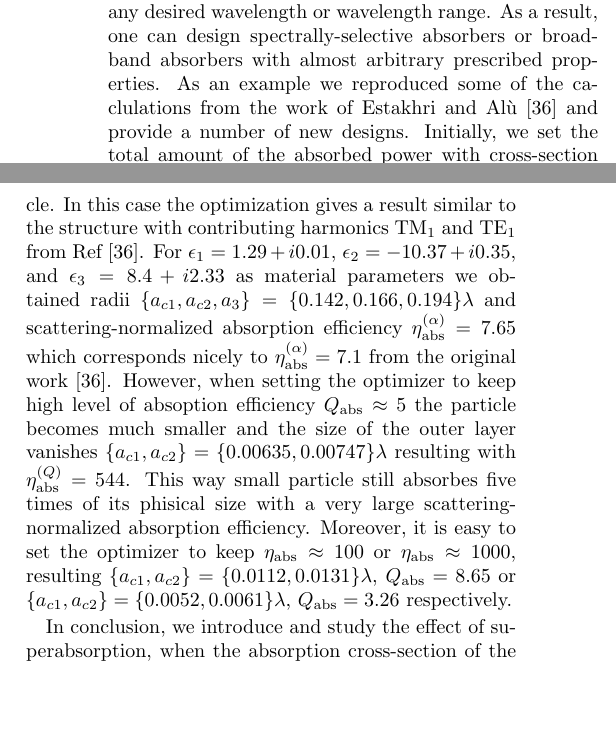
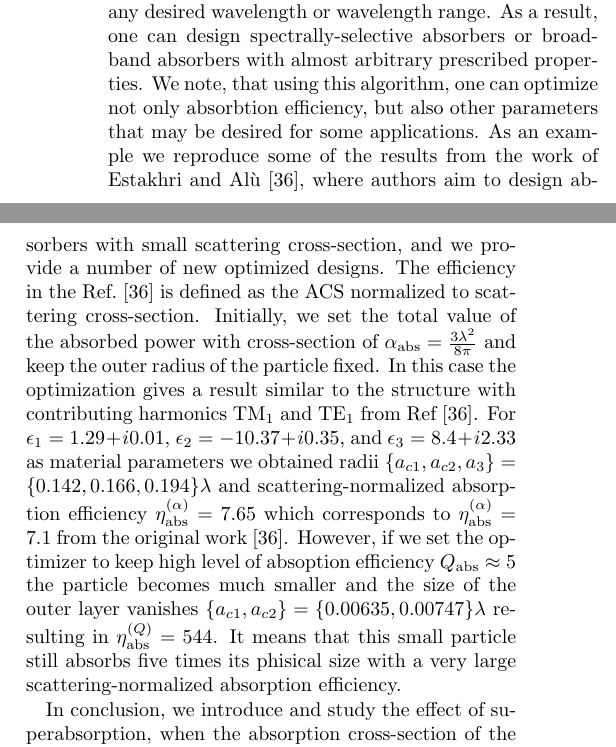
Before and after one commit to kostyfisik/preprints, a LaTeX paper (2015-Ladutenko-Qabs/2015-Ladutenko-Qabs.tex): two parts of the columns of page 4 of 5, joined at a grey line, cut so that both start at the same text, the shorter picture padded with empty space. Compiled offline with pdfLaTeX.

Commit message:
Update 2015-Ladutenko-Qabs.tex
Kostya, have a look, I suggest not too include one sentence - it is not essential, since the previous sentence sort of shows the main point anyway.

```diff
--- a/2015-Ladutenko-Qabs/2015-Ladutenko-Qabs.tex
+++ b/2015-Ladutenko-Qabs/2015-Ladutenko-Qabs.tex
@@ -313,29 +313,22 @@ The stochastic algorithm utilized in our approach is very generic and
 the optimization can be repeated for any desired wavelength or
 wavelength range.  As a result, one can design spectrally-selective
 absorbers or broadband absorbers with almost arbitrary prescribed
-properties.  As an example we reproduced some of the caclulations from
-the work of Estakhri and Al\`u~\cite{Alu-2014} and provide a number of
-new designs. Initially, we set the total amount of the absorbed power
-with cross-section of $\alpha_{\rm abs}=\frac{3\lambda^2}{8\pi}$ and
-keep the outer radius of the particle. In this case the optimization
+properties. We note, that using this algorithm, one can optimize not only absorbtion efficiency, but also other parameters that may be desired for some applications. As an example we reproduce some of the results from
+the work of Estakhri and Al\`u~\cite{Alu-2014}, where authors aim to design absorbers with small scattering cross-section, and we provide a number of new optimized designs. The efficiency in the Ref.~\cite{Alu-2014} is defined as the ACS normalized to scattering cross-section. Initially, we set the total value of the absorbed power with cross-section of $\alpha_{\rm abs}=\frac{3\lambda^2}{8\pi}$ and
+keep the outer radius of the particle fixed. In this case the optimization
 gives a result similar to the structure with contributing harmonics
 TM${_1}$ and TE$_1$ from Ref~\cite{Alu-2014}.  For $\epsilon_1 =
 1.29+i0.01$, $\epsilon_2 = -10.37+ i0.35$, and $\epsilon_3=8.4+i2.33$
-as material parameters we obtained radii
-$\{a_{c1},a_{c2},a_3\}=\{0.142,0.166,0.194\}\lambda$ and
+as material parameters we obtained radii $\{a_{c1},a_{c2},a_3\}=\{0.142,0.166,0.194\}\lambda$ and
 scattering-normalized absorption efficiency $\eta_{\rm abs}^{(\alpha)}
-=7.65$ which corresponds nicely to $\eta_{\rm abs}^{(\alpha)} =7.1$
-from the original work~\cite{Alu-2014}.  However, when setting the
-optimizer to keep high level of absoption efficiency $Q_{\rm abs}
-\approx 5$ the particle becomes much smaller and the size of the outer
-layer vanishes $\{a_{c1},a_{c2}\}=\{0.00635,0.00747\}\lambda$ resulting
-with $\eta_{\rm abs}^{(Q)} =544$.  This way small particle still
-absorbes five times of its phisical size with a very large
-scattering-normalized absorption efficiency.  Moreover, it is easy to
-set the optimizer to keep $\eta_{\rm abs} \approx 100$ or $\eta_{\rm abs}
-\approx 1000$, resulting $\{a_{c1},a_{c2}\}=\{0.0112,0.0131\}\lambda$,
-$Q_{\rm abs} = 8.65$ or $\{a_{c1},a_{c2}\}=\{0.0052,0.0061\}\lambda$,
-$Q_{\rm abs} = 3.26$ respectively.
+=7.65$ which corresponds to $\eta_{\rm abs}^{(\alpha)} =7.1$
+from the original work~\cite{Alu-2014}.  However, if we set the optimizer to keep high level of absoption efficiency $Q_{\rm abs} \approx 5$ the particle becomes much smaller and the size of the outer layer vanishes $\{a_{c1},a_{c2}\}=\{0.00635,0.00747\}\lambda$ resulting in $\eta_{\rm abs}^{(Q)} =544$.  It means that this small particle still absorbs five times its phisical size with a very large scattering-normalized absorption efficiency.
+
+%Moreover, it is easy to
+%set the optimizer to keep $\eta_{\rm abs} \approx 100$ or $\eta_{\rm abs}
+%\approx 1000$, resulting $\{a_{c1},a_{c2}\}=\{0.0112,0.0131\}\lambda$,
+%$Q_{\rm abs} = 8.65$ or $\{a_{c1},a_{c2}\}=\{0.0052,0.0061\}\lambda$,
+%$Q_{\rm abs} = 3.26$ respectively.
 
 
 In conclusion, we introduce and study the effect of superabsorption,
```
